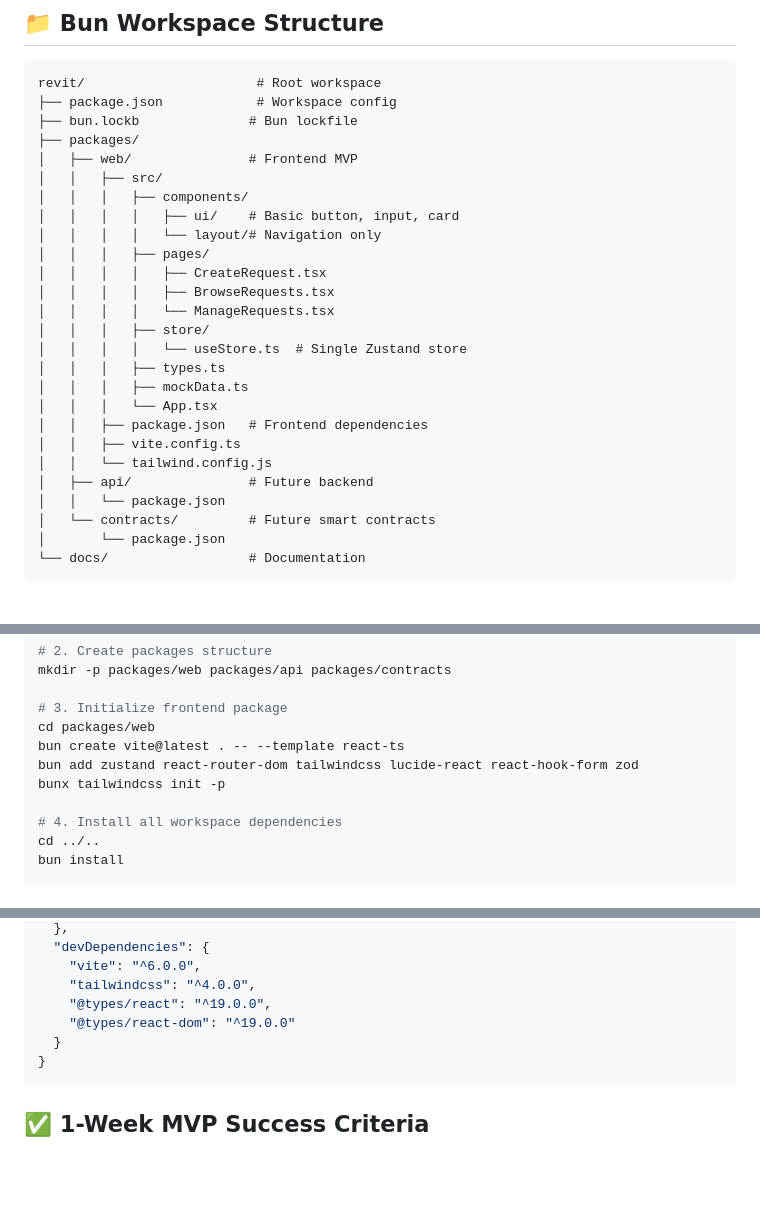
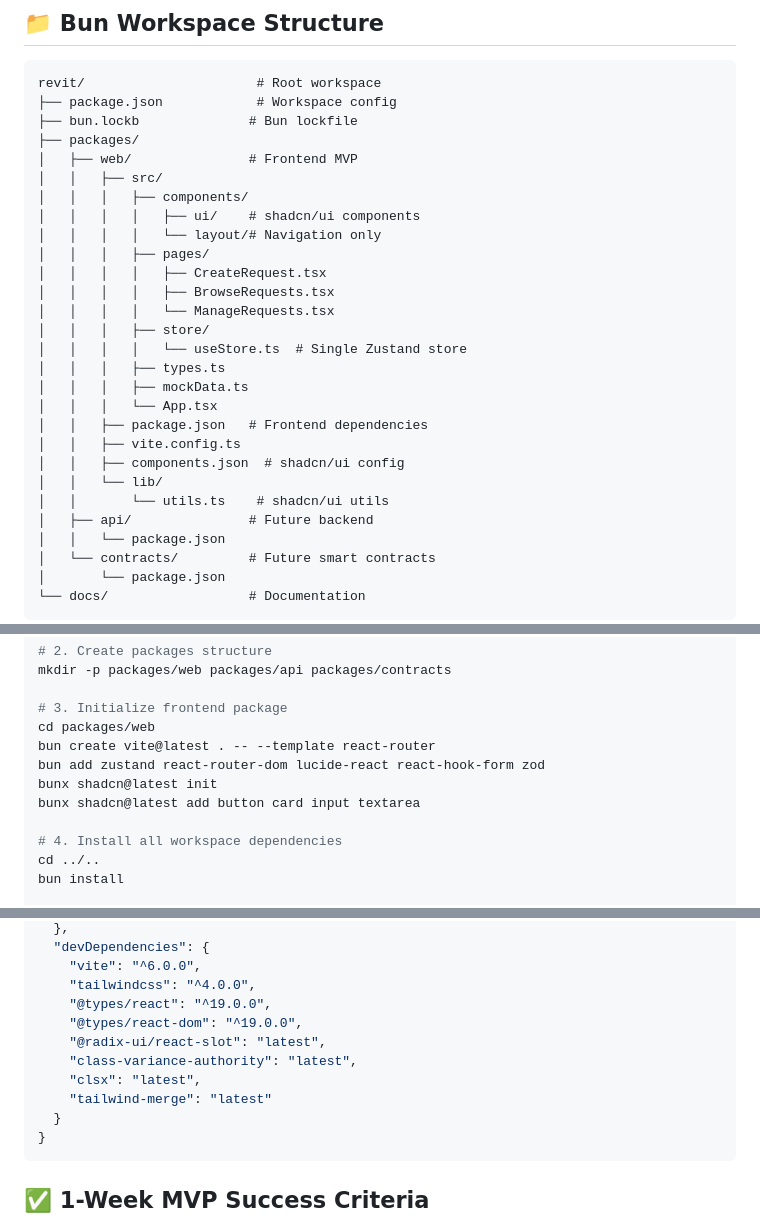
Before and after one commit to sidrisov/revit, a Markdown page: docs/mvp_implementation_plan.md, 3 parts joined by grey strips. Drawn GitHub-style; blank space fills up the shorter version.

Commit message:
updated impl plan to include shadcn ui

````diff
--- a/docs/mvp_implementation_plan.md
+++ b/docs/mvp_implementation_plan.md
@@ -45,7 +45,7 @@ revit/                      # Root workspace
 │   ├── web/               # Frontend MVP
 │   │   ├── src/
 │   │   │   ├── components/
-│   │   │   │   ├── ui/    # Basic button, input, card
+│   │   │   │   ├── ui/    # shadcn/ui components
 │   │   │   │   └── layout/# Navigation only
 │   │   │   ├── pages/
 │   │   │   │   ├── CreateRequest.tsx
@@ -58,7 +58,9 @@ revit/                      # Root workspace
 │   │   │   └── App.tsx
 │   │   ├── package.json   # Frontend dependencies
 │   │   ├── vite.config.ts
-│   │   └── tailwind.config.js
+│   │   ├── components.json  # shadcn/ui config
+│   │   └── lib/
+│   │       └── utils.ts    # shadcn/ui utils
 │   ├── api/               # Future backend
 │   │   └── package.json
 │   └── contracts/         # Future smart contracts
@@ -123,9 +125,10 @@ mkdir -p packages/web packages/api packages/contracts
 
 # 3. Initialize frontend package
 cd packages/web
-bun create vite@latest . -- --template react-ts
-bun add zustand react-router-dom tailwindcss lucide-react react-hook-form zod
-bunx tailwindcss init -p
+bun create vite@latest . -- --template react-router
+bun add zustand react-router-dom lucide-react react-hook-form zod
+bunx shadcn@latest init
+bunx shadcn@latest add button card input textarea
 
 # 4. Install all workspace dependencies
 cd ../..
@@ -247,7 +250,11 @@ bun run --filter web dev
     "vite": "^6.0.0",
     "tailwindcss": "^4.0.0",
     "@types/react": "^19.0.0",
-    "@types/react-dom": "^19.0.0"
+    "@types/react-dom": "^19.0.0",
+    "@radix-ui/react-slot": "latest",
+    "class-variance-authority": "latest",
+    "clsx": "latest",
+    "tailwind-merge": "latest"
   }
 }
 ```
````
Also changed, not shown: other parts of docs/mvp_implementation_plan.md (+1 -1 lines).
